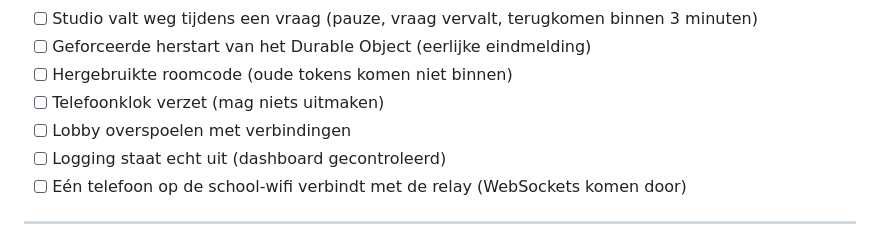
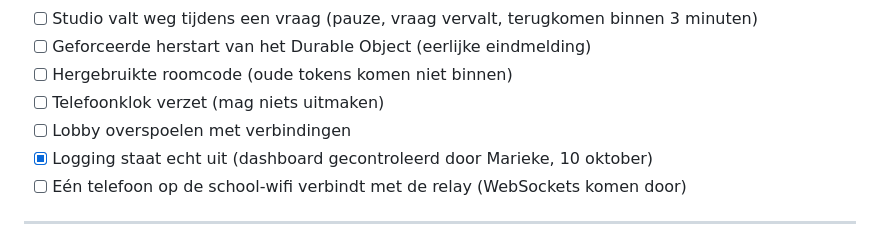
Before and after one commit to Amsfort-Engels/jeetjemineetje, a Markdown page: ONTWERP-WEDSTRIJD.md, the part around the change. Rendered like a GitHub page.

```diff
--- a/ONTWERP-WEDSTRIJD.md
+++ b/ONTWERP-WEDSTRIJD.md
@@ -290,7 +290,7 @@ Wrangler (de Cloudflare-CLI) heeft Node nodig, en die staat niet op deze Mac. Vo
 - [ ] Hergebruikte roomcode (oude tokens komen niet binnen)
 - [ ] Telefoonklok verzet (mag niets uitmaken)
 - [ ] Lobby overspoelen met verbindingen
-- [ ] Logging staat echt uit (dashboard gecontroleerd)
+- [x] Logging staat echt uit (dashboard gecontroleerd door Marieke, 10 oktober)
 - [ ] Eén telefoon op de school-wifi verbindt met de relay (WebSockets komen door)
 
 ---
```
Also changed, not shown: BOUWLOG.md (+3 -0 lines).
